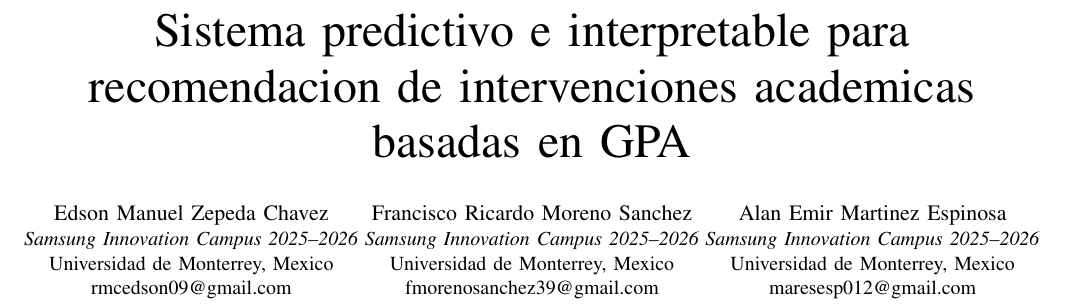
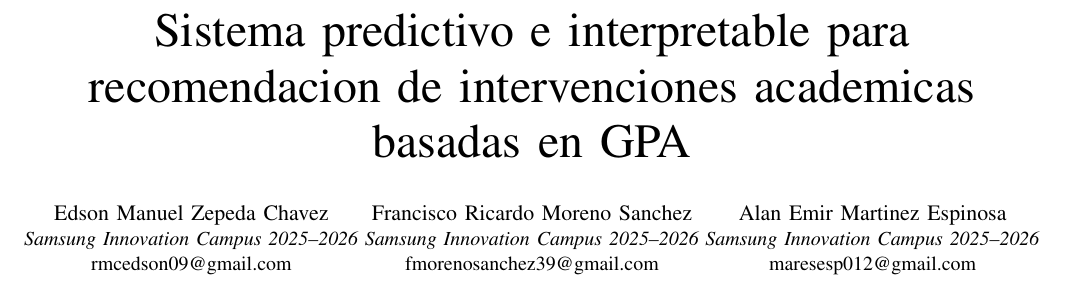
Before and after one commit to Edson-Zepeda/Prepa-Team, a LaTeX paper (paper/Paper_Proyecto_GPA.tex): part of page 1 of 6, cut so that both start at the same text. Compiled offline with pdfLaTeX.

Commit message:
Correct paper affiliation

```diff
--- a/paper/Paper_Proyecto_GPA.tex
+++ b/paper/Paper_Proyecto_GPA.tex
@@ -15,17 +15,14 @@
 \author{
 \IEEEauthorblockN{Edson Manuel Zepeda Chavez}
 \IEEEauthorblockA{\textit{Samsung Innovation Campus 2025--2026}\\
-Universidad de Monterrey, Mexico\\
 rmcedson09@gmail.com}
 \and
 \IEEEauthorblockN{Francisco Ricardo Moreno Sanchez}
 \IEEEauthorblockA{\textit{Samsung Innovation Campus 2025--2026}\\
-Universidad de Monterrey, Mexico\\
 fmorenosanchez39@gmail.com}
 \and
 \IEEEauthorblockN{Alan Emir Martinez Espinosa}
 \IEEEauthorblockA{\textit{Samsung Innovation Campus 2025--2026}\\
-Universidad de Monterrey, Mexico\\
 maresesp012@gmail.com}
 }
 
```
Also changed, not shown: paper/Paper_Proyecto_GPA.md (+1 -1 lines).
